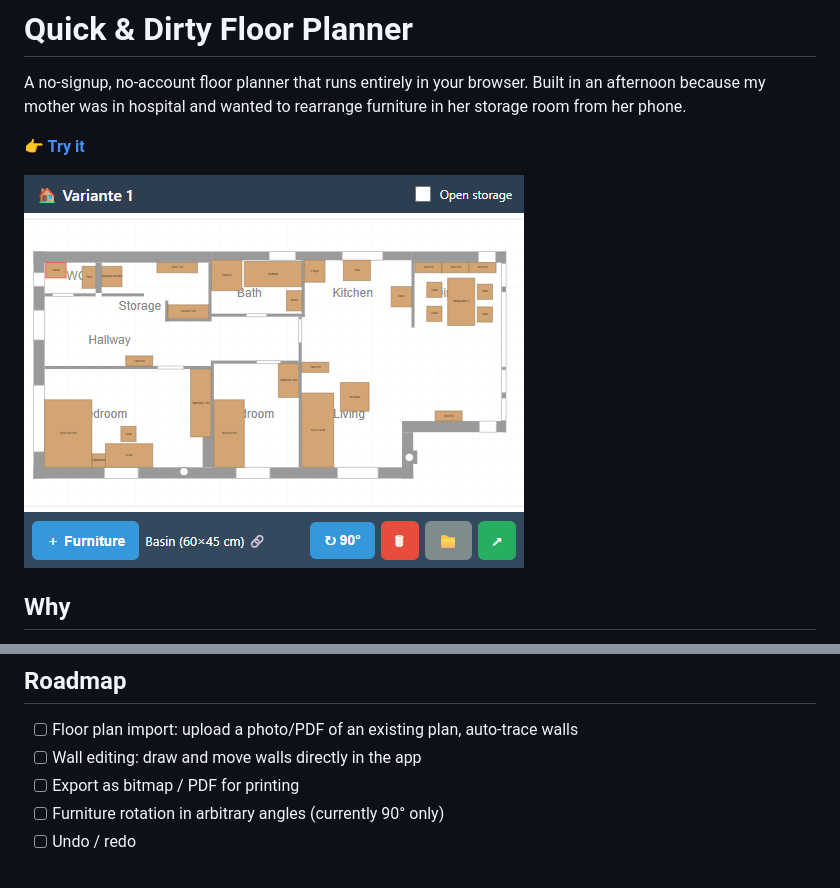
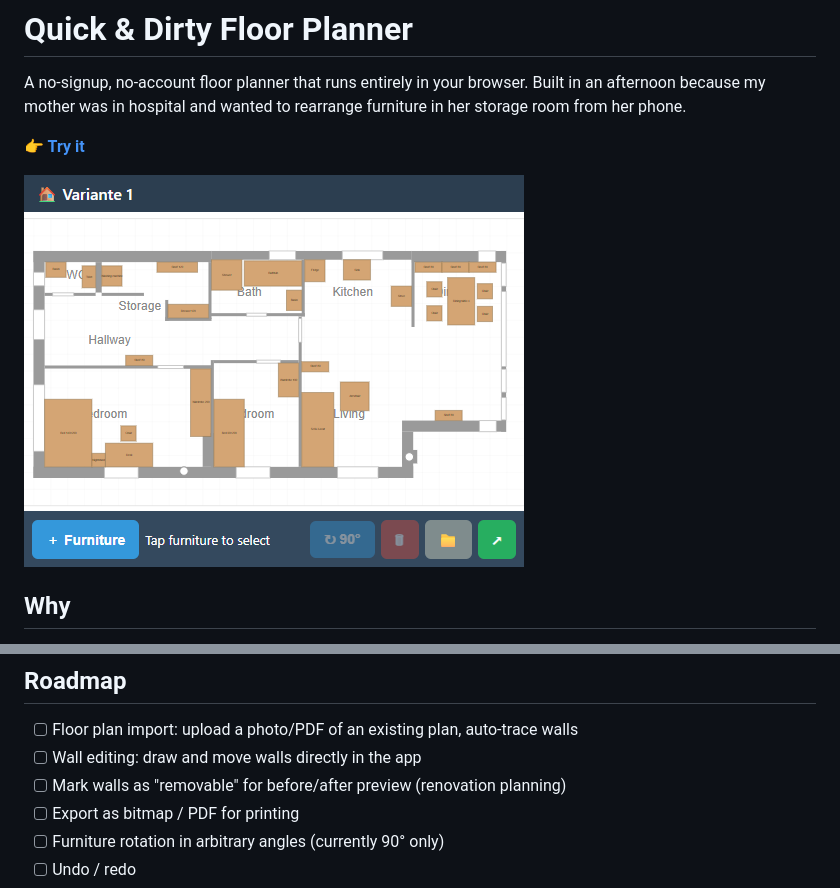
Before and after one commit to Fliegenf4nger/quick-dirty-floorplanner, a Markdown page: README.md, 2 parts joined by grey strips. Rendered like a GitHub page; pictures changed too: docs/screenshot.png.

```diff
--- a/README.md
+++ b/README.md
@@ -44,6 +44,7 @@ roadmap (the algorithm already works in Python, just needs porting to JS).
 
 - [ ] Floor plan import: upload a photo/PDF of an existing plan, auto-trace walls
 - [ ] Wall editing: draw and move walls directly in the app
+- [ ] Mark walls as "removable" for before/after preview (renovation planning)
 - [ ] Export as bitmap / PDF for printing
 - [ ] Furniture rotation in arbitrary angles (currently 90° only)
 - [ ] Undo / redo
```
Also changed, not shown: 1 other file.
